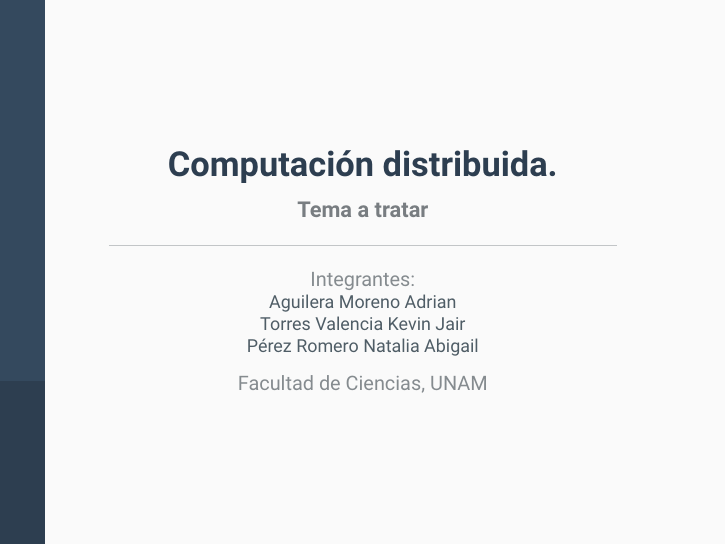
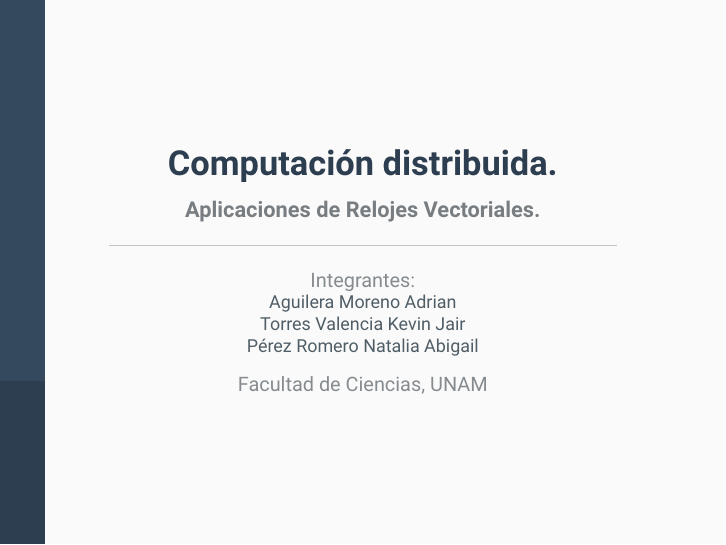
Before and after one commit to Aguilera450/Computacion-Distribuida, LaTeX slides (Exposiciones/Transparencia.tex): page 1 of 16. Compiled offline with pdfLaTeX.

Commit message:
UPDATE: se anexa material referente al tema y a Beamer.

```diff
--- a/Exposiciones/Transparencia.tex
+++ b/Exposiciones/Transparencia.tex
@@ -27,7 +27,7 @@
 %~~~~~~~~~~~~~~~~~~~~~~~~~~~~~~~~~~~~~~~~~~~~~~~~~~~~~~~~~~~~~~~~~~~~~~~~~~~~~~
 % Informations
 \title{Computación distribuida.}
-\subtitle{Tema a tratar}
+\subtitle{Aplicaciones de Relojes Vectoriales.}
 \author{Integrantes:\\
         Aguilera Moreno Adrian\\
         Torres Valencia Kevin Jair\\
```
Also changed, not shown: Exposiciones/Artículos/An_Efficient_Implementation_of_Vector_Clocks_in_Dy.pdf (added), Exposiciones/Artículos/BloomClock.pdf (added), Exposiciones/Artículos/BloomFilter.pdf (added), Exposiciones/Artículos/BlooomTree.pdf (added), Exposiciones/Artículos/DinamicVectorClocks.pdf (added), Exposiciones/Beamer/latex_avanzado.pdf (added), Exposiciones/Transparencia.pdf, 1 other file.
